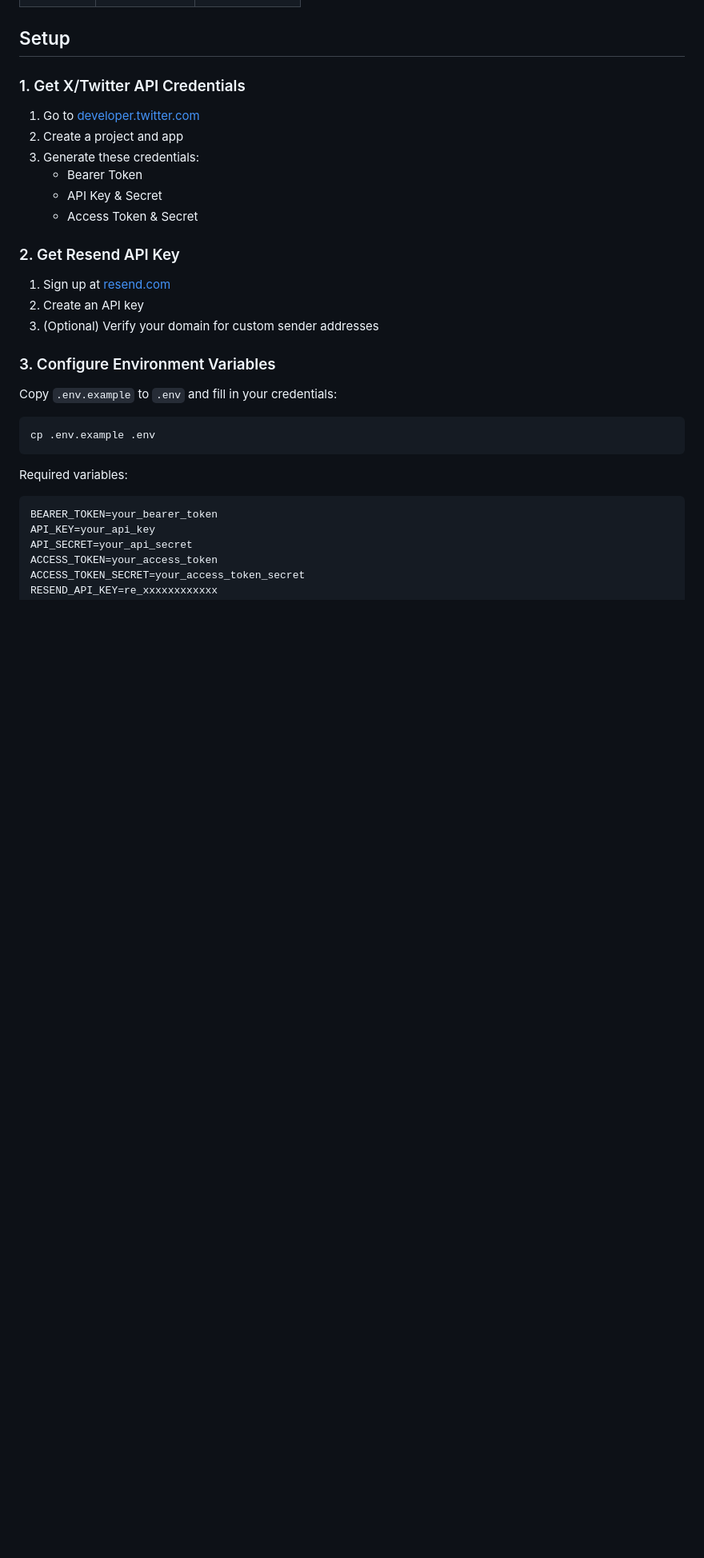
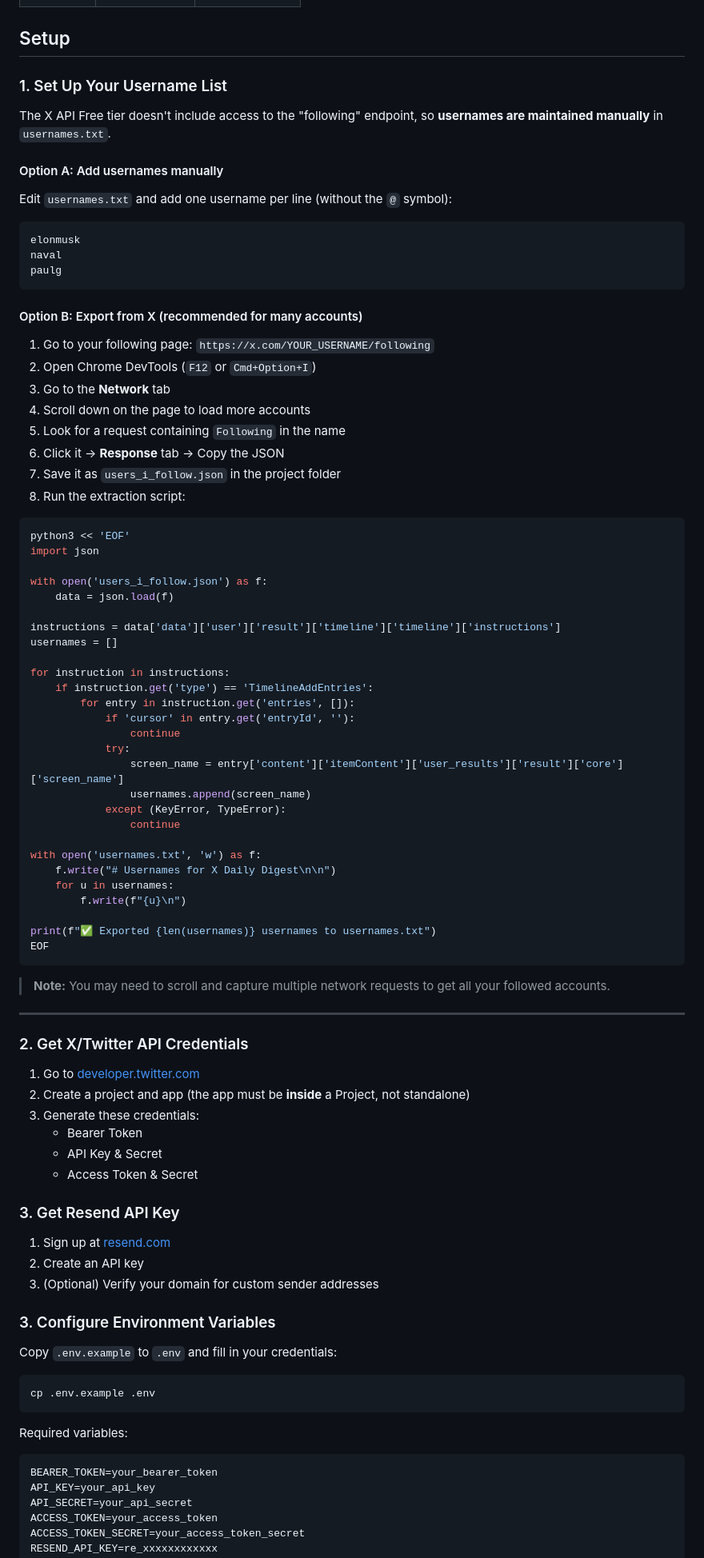
Before and after one commit to antong314/twitter-to-email, a Markdown page: README.md, the part around the change. Shown at 80% size. Drawn GitHub-style; blank space fills up the shorter version.

````diff
--- a/README.md
+++ b/README.md
@@ -30,16 +30,74 @@ This reduces API usage from ~50 reads/run to **~2-3 reads/run**.
 
 ## Setup
 
-### 1. Get X/Twitter API Credentials
+### 1. Set Up Your Username List
+
+The X API Free tier doesn't include access to the "following" endpoint, so **usernames are maintained manually** in `usernames.txt`.
+
+#### Option A: Add usernames manually
+Edit `usernames.txt` and add one username per line (without the `@` symbol):
+
+```
+elonmusk
+naval
+paulg
+```
+
+#### Option B: Export from X (recommended for many accounts)
+
+1. Go to your following page: `https://x.com/YOUR_USERNAME/following`
+2. Open Chrome DevTools (`F12` or `Cmd+Option+I`)
+3. Go to the **Network** tab
+4. Scroll down on the page to load more accounts
+5. Look for a request containing `Following` in the name
+6. Click it → **Response** tab → Copy the JSON
+7. Save it as `users_i_follow.json` in the project folder
+8. Run the extraction script:
+
+```bash
+python3 << 'EOF'
+import json
+
+with open('users_i_follow.json') as f:
+    data = json.load(f)
+
+instructions = data['data']['user']['result']['timeline']['timeline']['instructions']
+usernames = []
+
+for instruction in instructions:
+    if instruction.get('type') == 'TimelineAddEntries':
+        for entry in instruction.get('entries', []):
+            if 'cursor' in entry.get('entryId', ''):
+                continue
+            try:
+                screen_name = entry['content']['itemContent']['user_results']['result']['core']['screen_name']
+                usernames.append(screen_name)
+            except (KeyError, TypeError):
+                continue
+
+with open('usernames.txt', 'w') as f:
+    f.write("# Usernames for X Daily Digest\n\n")
+    for u in usernames:
+        f.write(f"{u}\n")
+
+print(f"✅ Exported {len(usernames)} usernames to usernames.txt")
+EOF
+```
+
+> **Note:** You may need to scroll and capture multiple network requests to get all your followed accounts.
+
+---
+
+### 2. Get X/Twitter API Credentials
 
 1. Go to [developer.twitter.com](https://developer.twitter.com)
-2. Create a project and app
+2. Create a project and app (the app must be **inside** a Project, not standalone)
 3. Generate these credentials:
    - Bearer Token
    - API Key & Secret
    - Access Token & Secret
 
-### 2. Get Resend API Key
+### 3. Get Resend API Key
 
 1. Sign up at [resend.com](https://resend.com)
 2. Create an API key
````
